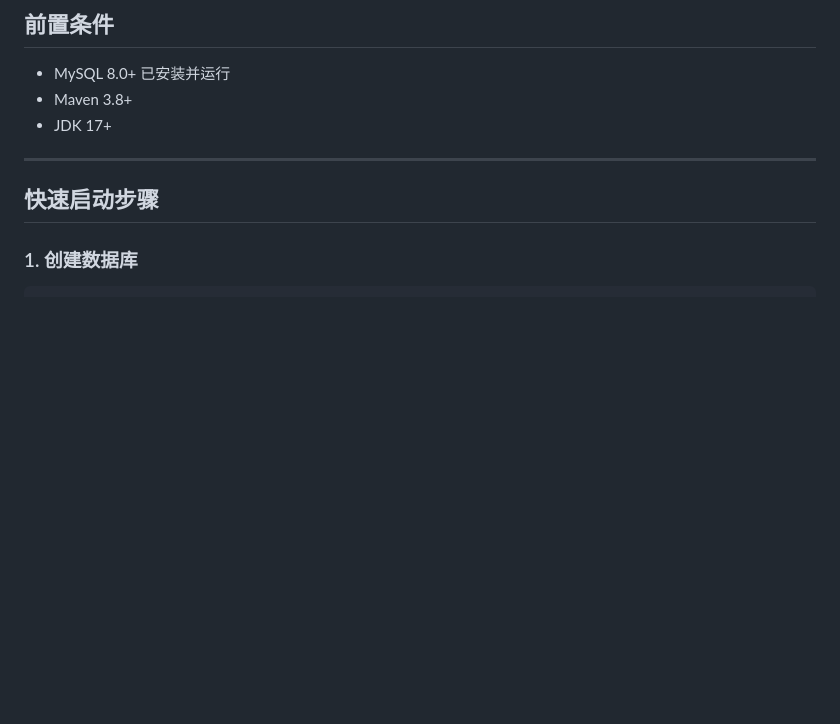
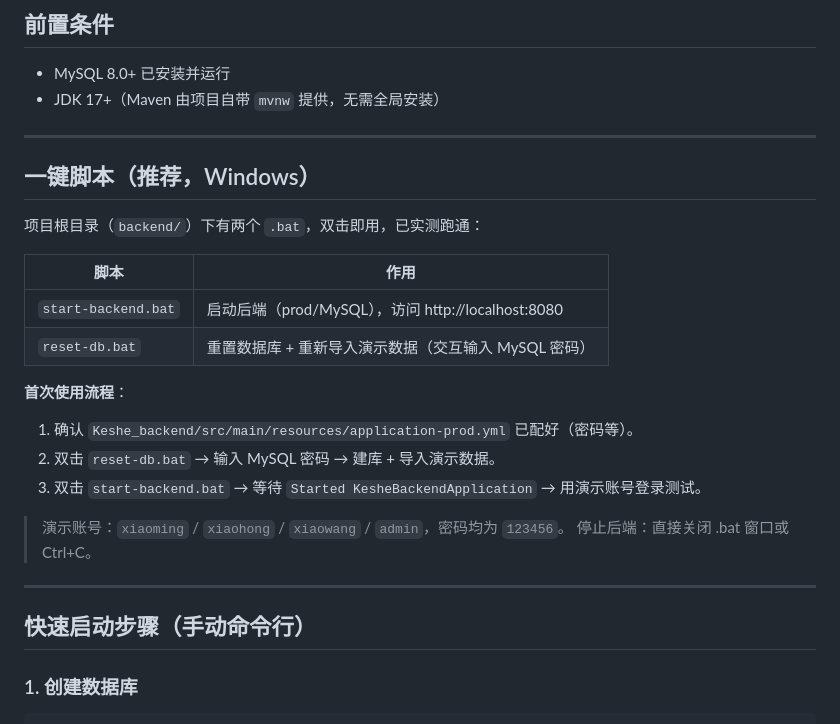
Before and after one commit to bendanaho/campus_task_hub, a Markdown page: db/QUICKSTART.md, the part around the change. Drawn GitHub-style; blank space fills up the shorter version.

Commit message:
QUICKSTART 加入一键 .bat 脚本说明

```diff
--- a/db/QUICKSTART.md
+++ b/db/QUICKSTART.md
@@ -3,12 +3,30 @@
 ## 前置条件
 
 - MySQL 8.0+ 已安装并运行
-- Maven 3.8+
-- JDK 17+
+- JDK 17+（Maven 由项目自带 `mvnw` 提供，无需全局安装）
 
 ---
 
-## 快速启动步骤
+## 一键脚本（推荐，Windows）
+
+项目根目录（`backend/`）下有两个 `.bat`，双击即用，已实测跑通：
+
+| 脚本 | 作用 |
+|------|------|
+| `start-backend.bat` | 启动后端（prod/MySQL），访问 http://localhost:8080 |
+| `reset-db.bat` | 重置数据库 + 重新导入演示数据（交互输入 MySQL 密码） |
+
+**首次使用流程**：
+1. 确认 `Keshe_backend/src/main/resources/application-prod.yml` 已配好（密码等）。
+2. 双击 `reset-db.bat` → 输入 MySQL 密码 → 建库 + 导入演示数据。
+3. 双击 `start-backend.bat` → 等待 `Started KesheBackendApplication` → 用演示账号登录测试。
+
+> 演示账号：`xiaoming` / `xiaohong` / `xiaowang` / `admin`，密码均为 `123456`。
+> 停止后端：直接关闭 .bat 窗口或 Ctrl+C。
+
+---
+
+## 快速启动步骤（手动命令行）
 
 ### 1. 创建数据库
 
```
